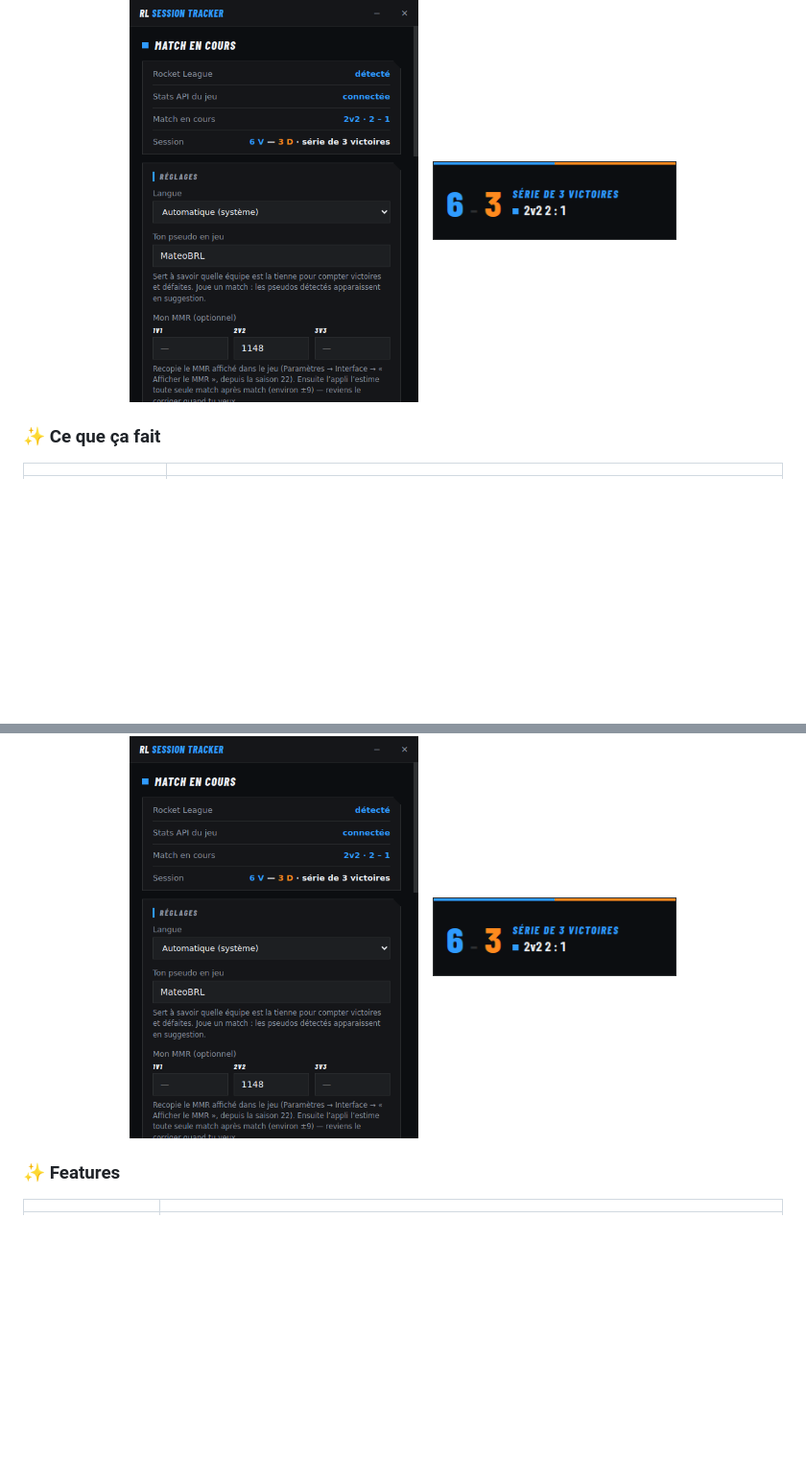
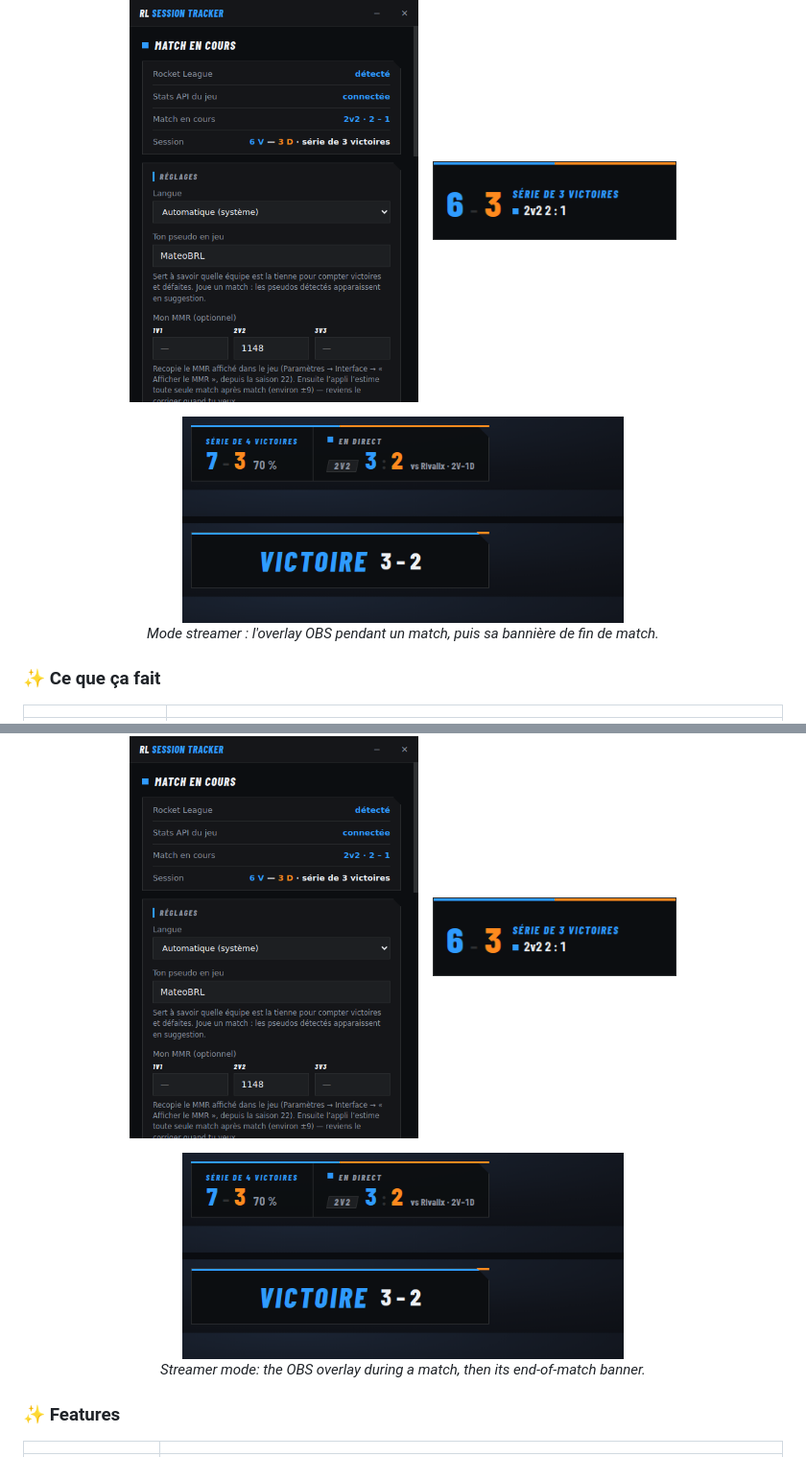
Before and after one commit to mateo-brl/rl-session-tracker, a Markdown page: README.md, 2 parts joined by grey strips. Shown: that part at 96% size. Rendered like a GitHub page; pictures changed too: docs/obs.png (added); blank space fills up the shorter version.

Commit message:
docs: capture réelle de l'overlay OBS dans le README (live + bannière de victoire)
Générée depuis la vraie page servie par obs-server.js (état simulé) :
bandeau session/série/score avec head-to-head, puis bannière VICTOIRE.

```diff
--- a/README.md
+++ b/README.md
@@ -52,6 +52,11 @@ trouver — et c'est le seul « merci » qu'elle demandera jamais.**
   <img src="docs/control.png" width="38%" alt="Fenêtre de réglages" />
   &nbsp;&nbsp;
   <img src="docs/overlay.png" width="32%" alt="Mini-overlay" />
+</p>
+
+<p align="center">
+  <img src="docs/obs.png" width="58%" alt="Overlay OBS — bandeau live et bannière de victoire" /><br/>
+  <i>Mode streamer : l'overlay OBS pendant un match, puis sa bannière de fin de match.</i>
 </p>
 
 ### ✨ Ce que ça fait
@@ -304,6 +309,11 @@ and it's the only "thank you" this app will ever ask for.**
   <img src="docs/overlay.png" width="32%" alt="Mini-overlay" />
 </p>
 
+<p align="center">
+  <img src="docs/obs.png" width="58%" alt="OBS overlay — live bar and victory banner" /><br/>
+  <i>Streamer mode: the OBS overlay during a match, then its end-of-match banner.</i>
+</p>
+
 ### ✨ Features
 
 | | |
```
